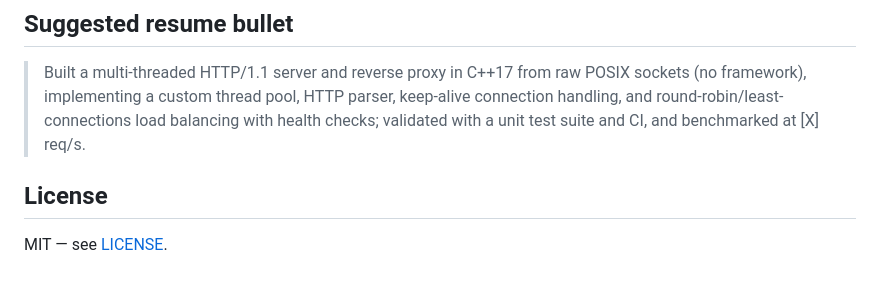
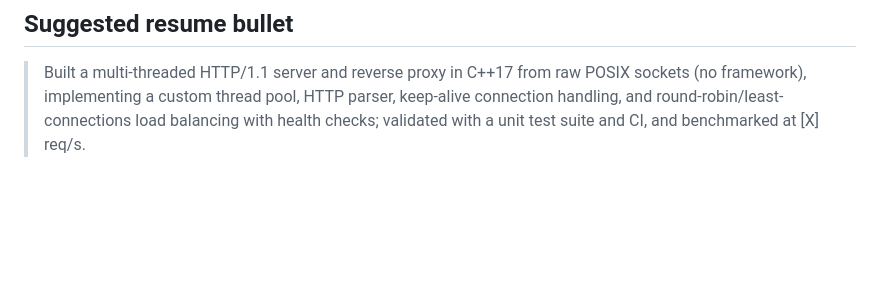
Before and after one commit to bhardwajvarnik/cpp_http_server, a Markdown page: README.md, the part around the change. GitHub-like rendering; blank space fills up the shorter version.

```diff
--- a/README.md
+++ b/README.md
@@ -139,7 +139,3 @@ connections").
 > parser, keep-alive connection handling, and round-robin/least-connections
 > load balancing with health checks; validated with a unit test suite and
 > CI, and benchmarked at [X] req/s.
-
-## License
-
-MIT — see [LICENSE](LICENSE).
```
